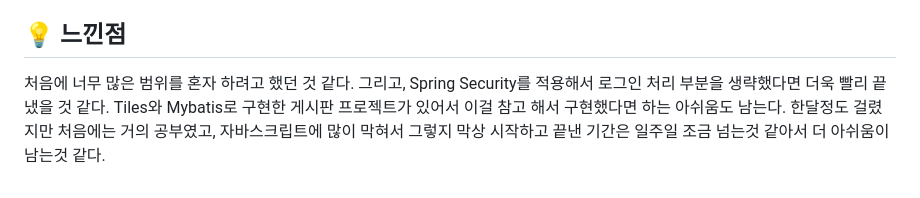
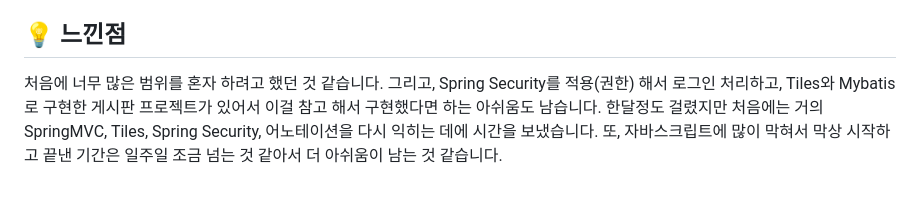
Before and after one commit to RedNine97/ImitaMiller, a Markdown page: README.md, the part around the change. GitHub-like rendering.

Commit message:
Update README.md
impression commit

```diff
--- a/README.md
+++ b/README.md
@@ -45,4 +45,4 @@ Spring MVC로 구현한 쇼핑몰 사이트 제작
 [모델2로 구현한 프로젝트 밸로그 링크](https://velog.io/@ghdrn221/series/%EB%AA%A8%EB%8D%B82%ED%94%84%EB%A1%9C%EC%A0%9D%ED%8A%B8)<br>
 
 ## 💡 느낀점
-처음에 너무 많은 범위를 혼자 하려고 했던 것 같다. 그리고, Spring Security를 적용해서 로그인 처리 부분을 생략했다면 더욱 빨리 끝냈을 것 같다. Tiles와 Mybatis로 구현한 게시판 프로젝트가 있어서 이걸 참고 해서 구현했다면 하는 아쉬움도 남는다. 한달정도 걸렸지만 처음에는 거의 공부였고, 자바스크립트에 많이 막혀서 그렇지 막상 시작하고 끝낸 기간은 일주일 조금 넘는것 같아서 더 아쉬움이 남는것 같다.
+처음에 너무 많은 범위를 혼자 하려고 했던 것 같습니다. 그리고, Spring Security를 적용(권한) 해서 로그인 처리하고, Tiles와 Mybatis로 구현한 게시판 프로젝트가 있어서 이걸 참고 해서 구현했다면 하는 아쉬움도 남습니다. 한달정도 걸렸지만 처음에는 거의 SpringMVC, Tiles,  Spring Security, 어노테이션을 다시 익히는 데에 시간을 보냈습니다. 또, 자바스크립트에 많이 막혀서 막상 시작하고 끝낸 기간은 일주일 조금 넘는 것 같아서 더 아쉬움이 남는 것 같습니다.
```
